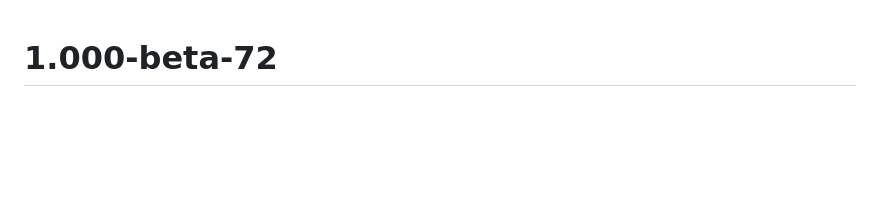
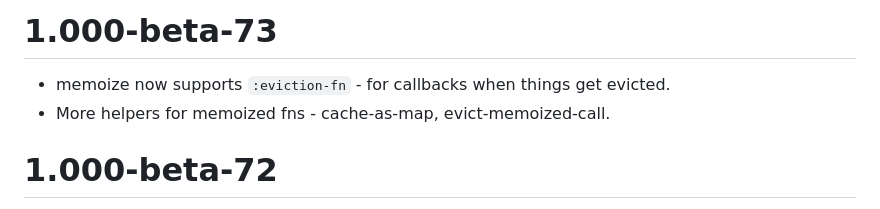
Before and after one commit to cnuernber/ham-fisted, a Markdown page: CHANGELOG.md, the part around the change. Drawn GitHub-style; blank space fills up the shorter version.

Commit message:
Updated changelog.

```diff
--- a/CHANGELOG.md
+++ b/CHANGELOG.md
@@ -1,3 +1,7 @@
+# 1.000-beta-73
+ * memoize now supports `:eviction-fn` - for callbacks when things get evicted.
+ * More helpers for memoized fns - cache-as-map, evict-memoized-call.
+
 # 1.000-beta-72
  * Switch to caffeine for memoize cache and standard java library priority queue for take-min.
  This removed the dependency on google guava thus drastically cutting the chances for dependency
```
